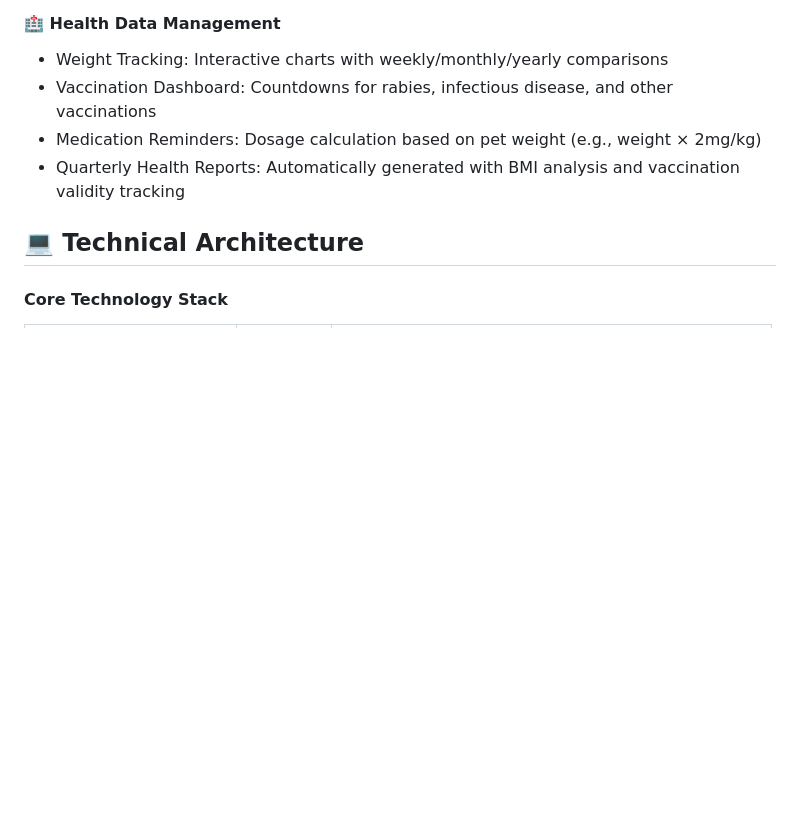
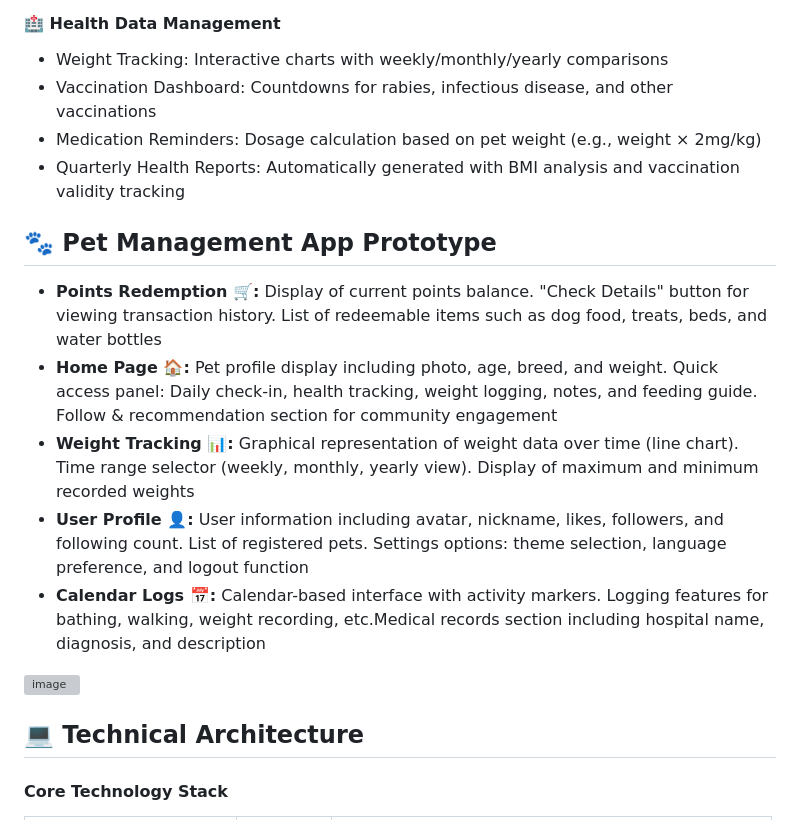
Before and after one commit to Echo-Nie/Flutter-A-Dog-s-Diary, a Markdown page: README.md, the part around the change. Drawn GitHub-style; blank space fills up the shorter version; grey boxes are pictures that could not be loaded.

```diff
--- a/README.md
+++ b/README.md
@@ -48,6 +48,16 @@ FlutterPaws is a comprehensive, cross-platform pet diary application developed u
 - Vaccination Dashboard: Countdowns for rabies, infectious disease, and other vaccinations
 - Medication Reminders: Dosage calculation based on pet weight (e.g., weight × 2mg/kg)
 - Quarterly Health Reports: Automatically generated with BMI analysis and vaccination validity tracking
+
+## 🐾 Pet Management App Prototype
+
+ - **Points Redemption 🛒:** Display of current points balance. "Check Details" button for viewing transaction history. List of redeemable items such as dog food, treats, beds, and water bottles
+ - **Home Page 🏠:** Pet profile display including photo, age, breed, and weight. Quick access panel: Daily check-in, health tracking, weight logging, notes, and feeding guide. Follow & recommendation section for community engagement
+ - **Weight Tracking 📊:** Graphical representation of weight data over time (line chart). Time range selector (weekly, monthly, yearly view). Display of maximum and minimum recorded weights
+ - **User Profile 👤:** User information including avatar, nickname, likes, followers, and following count. List of registered pets. Settings options: theme selection, language preference, and logout function
+ - **Calendar Logs 📅:** Calendar-based interface with activity markers. Logging features for bathing, walking, weight recording, etc.Medical records section including hospital name, diagnosis, and description
+
+![image](https://github.com/user-attachments/assets/5fc24d68-b51c-4824-833b-86f62610c3b8)
 
 
 ## 💻 Technical Architecture
```
